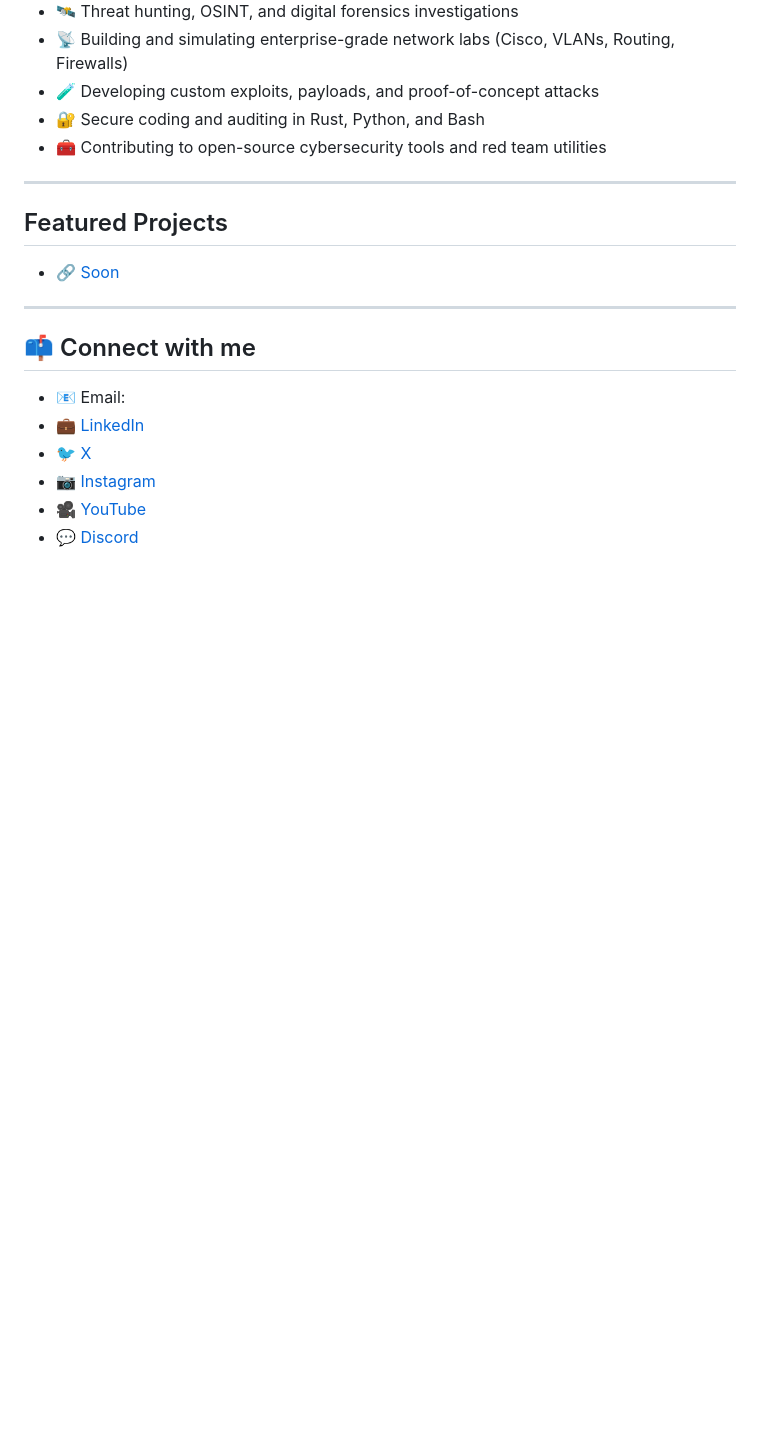
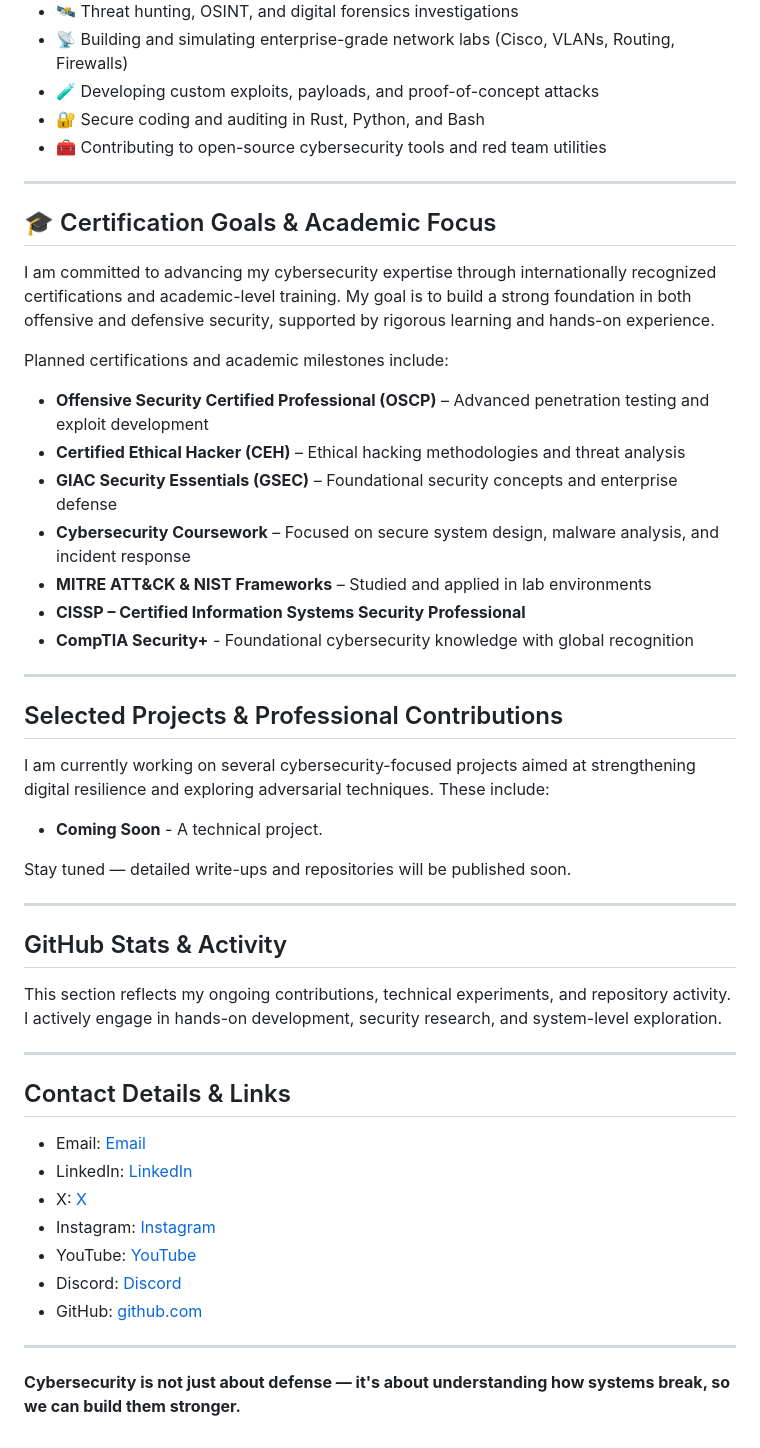
Before and after one commit to secwexen/secwexen, a Markdown page: README.md, the part around one of its changes. Rendered like a GitHub page; blank space fills up the shorter version.

```diff
--- a/README.md
+++ b/README.md
@@ -112,17 +123,48 @@ I'm always experimenting, breaking, fixing, and learning.
 
 ---
 
-## Featured Projects
+## 🎓 Certification Goals & Academic Focus
 
-- [🔗 Soon]()
+I am committed to advancing my cybersecurity expertise through internationally recognized certifications and academic-level training. My goal is to build a strong foundation in both offensive and defensive security, supported by rigorous learning and hands-on experience.
+
+Planned certifications and academic milestones include:
+
+- **Offensive Security Certified Professional (OSCP)** – Advanced penetration testing and exploit development
+- **Certified Ethical Hacker (CEH)** – Ethical hacking methodologies and threat analysis
+- **GIAC Security Essentials (GSEC)** – Foundational security concepts and enterprise defense
+- **Cybersecurity Coursework** – Focused on secure system design, malware analysis, and incident response
+- **MITRE ATT&CK & NIST Frameworks** – Studied and applied in lab environments
+- **CISSP – Certified Information Systems Security Professional**
+- **CompTIA Security+** - Foundational cybersecurity knowledge with global recognition
 
 ---
 
-## 📫 Connect with me
+## Selected Projects & Professional Contributions
 
-- 📧 Email:
-- 💼 [LinkedIn]()
-- 🐦 [X]()
-- 📷 [Instagram]()
-- 🎥 [YouTube]()
-- 💬 [Discord]()
+I am currently working on several cybersecurity-focused projects aimed at strengthening digital resilience and exploring adversarial techniques. These include:
+
+- **Coming Soon** - A technical project.
+
+Stay tuned — detailed write-ups and repositories will be published soon.
+
+---
+
+## GitHub Stats & Activity
+
+This section reflects my ongoing contributions, technical experiments, and repository activity. I actively engage in hands-on development, security research, and system-level exploration.
+
+---
+
+## Contact Details & Links
+
+- Email: [Email]()
+- LinkedIn: [LinkedIn]()
+- X: [X]()
+- Instagram: [Instagram]()
+- YouTube: [YouTube]()
+- Discord: [Discord]()
+- GitHub: [github.com]()
+
+---
+
+**Cybersecurity is not just about defense — it's about understanding how systems break, so we can build them stronger.**
```
Also changed, not shown: other parts of README.md (+33 -22 lines).
